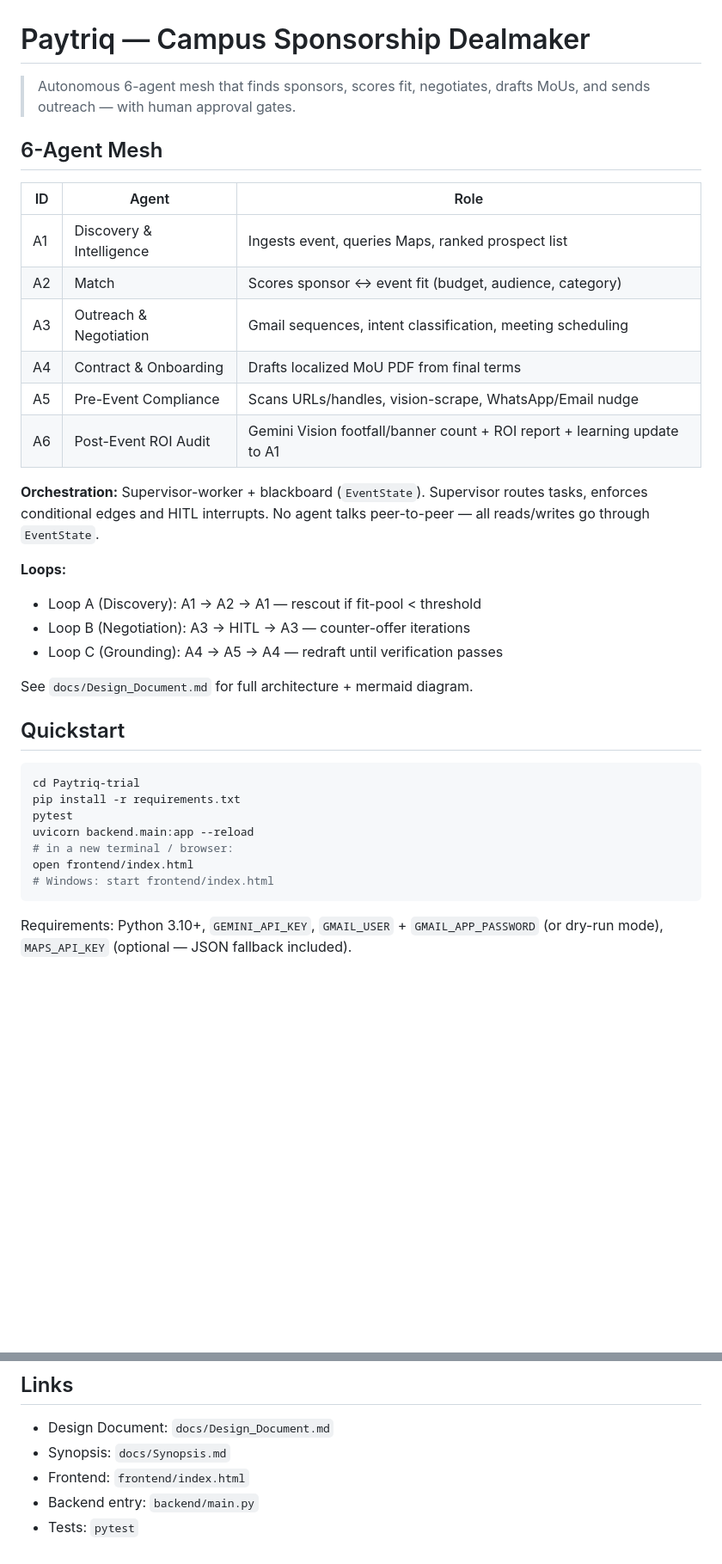
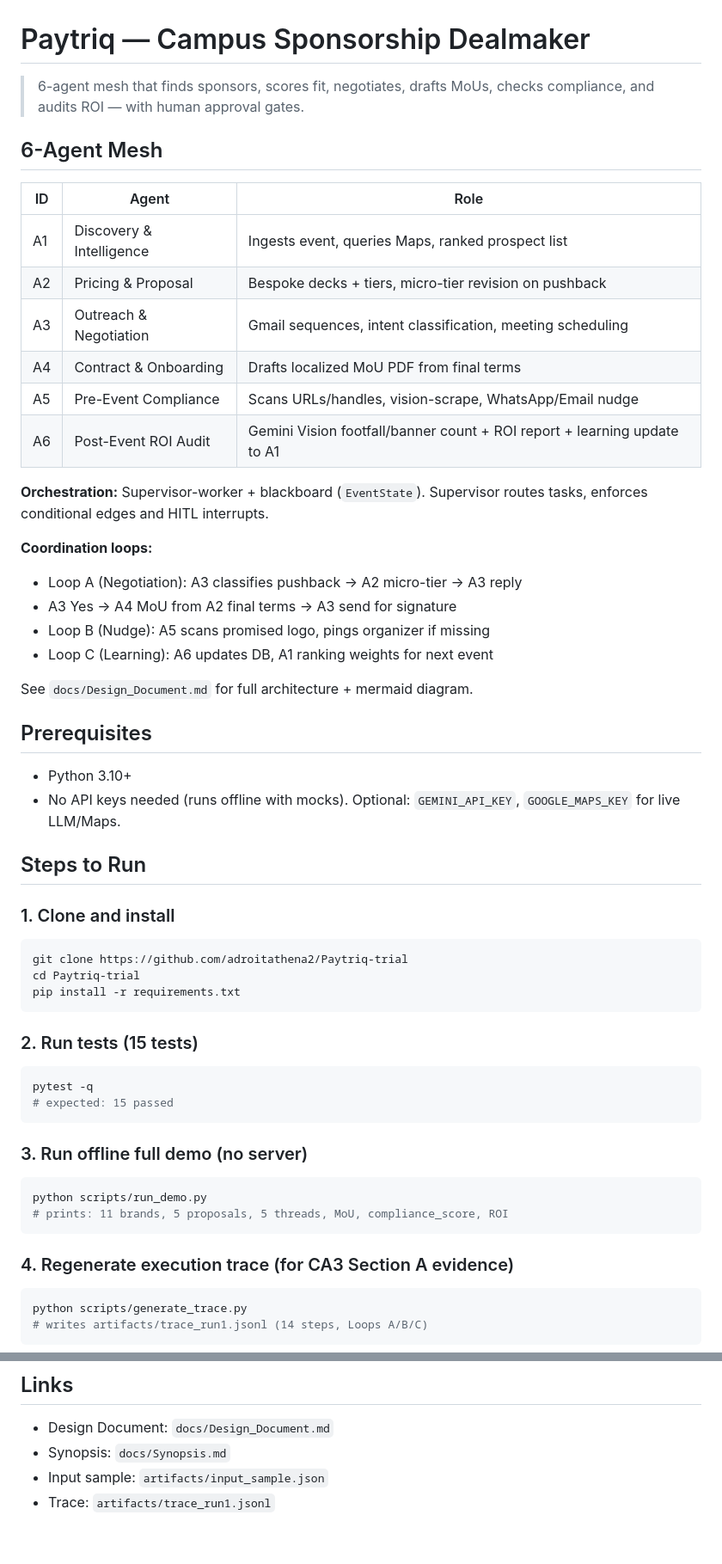
Before and after one commit to adroitathena2/Paytriq-trial, a Markdown page: README.md, 2 parts joined by grey strips. Shown at 86% size. Drawn GitHub-style; blank space fills up the shorter version.

````diff
--- a/README.md
+++ b/README.md
@@ -1,37 +1,57 @@
 # Paytriq — Campus Sponsorship Dealmaker
 
-> Autonomous 6-agent mesh that finds sponsors, scores fit, negotiates, drafts MoUs, and sends outreach — with human approval gates.
+> 6-agent mesh that finds sponsors, scores fit, negotiates, drafts MoUs, checks compliance, and audits ROI — with human approval gates.
 
 ## 6-Agent Mesh
 
 | ID | Agent | Role |
 |----|-------|------|
 | A1 | Discovery & Intelligence | Ingests event, queries Maps, ranked prospect list |
-| A2 | Match | Scores sponsor ↔ event fit (budget, audience, category) |
+| A2 | Pricing & Proposal | Bespoke decks + tiers, micro-tier revision on pushback |
 | A3 | Outreach & Negotiation | Gmail sequences, intent classification, meeting scheduling |
 | A4 | Contract & Onboarding | Drafts localized MoU PDF from final terms |
 | A5 | Pre-Event Compliance | Scans URLs/handles, vision-scrape, WhatsApp/Email nudge |
 | A6 | Post-Event ROI Audit | Gemini Vision footfall/banner count + ROI report + learning update to A1 |
 
-**Orchestration:** Supervisor-worker + blackboard (`EventState`). Supervisor routes tasks, enforces conditional edges and HITL interrupts. No agent talks peer-to-peer — all reads/writes go through `EventState`.
+**Orchestration:** Supervisor-worker + blackboard (`EventState`). Supervisor routes tasks, enforces conditional edges and HITL interrupts.
 
-**Loops:**
-- Loop A (Discovery): A1 → A2 → A1 — rescout if fit-pool < threshold
-- Loop B (Negotiation): A3 → HITL → A3 — counter-offer iterations
-- Loop C (Grounding): A4 → A5 → A4 — redraft until verification passes
+**Coordination loops:**
+- Loop A (Negotiation): A3 classifies pushback -> A2 micro-tier -> A3 reply
+- A3 Yes -> A4 MoU from A2 final terms -> A3 send for signature
+- Loop B (Nudge): A5 scans promised logo, pings organizer if missing
+- Loop C (Learning): A6 updates DB, A1 ranking weights for next event
 
 See `docs/Design_Document.md` for full architecture + mermaid diagram.
 
-## Quickstart
+## Prerequisites
 
+- Python 3.10+
+- No API keys needed (runs offline with mocks). Optional: `GEMINI_API_KEY`, `GOOGLE_MAPS_KEY` for live LLM/Maps.
+
+## Steps to Run
+
+### 1. Clone and install
 ```bash
+git clone https://github.com/adroitathena2/Paytriq-trial
 cd Paytriq-trial
 pip install -r requirements.txt
-pytest
-uvicorn backend.main:app --reload
-# in a new terminal / browser:
-open frontend/index.html
-# Windows: start frontend/index.html
 ```
 
-Requirements: Python 3.10+, `GEMINI_API_KEY`, `GMAIL_USER` + `GMAIL_APP_PASSWORD` (or dry-run mode), `MAPS_API_KEY` (optional — JSON fallback included).
+### 2. Run tests (15 tests)
+```bash
+pytest -q
+# expected: 15 passed
+```
+
+### 3. Run offline full demo (no server)
+```bash
+python scripts/run_demo.py
+# prints: 11 brands, 5 proposals, 5 threads, MoU, compliance_score, ROI
+```
+
+### 4. Regenerate execution trace (for CA3 Section A evidence)
+```bash
+python scripts/generate_trace.py
+# writes artifacts/trace_run1.jsonl (14 steps, Loops A/B/C)
+```
+
@@ -89,6 +132,5 @@ All mutating send/counter/MoU routes return `status: pending_approval` until `/a
 
 - Design Document: `docs/Design_Document.md`
 - Synopsis: `docs/Synopsis.md`
-- Frontend: `frontend/index.html`
-- Backend entry: `backend/main.py`
-- Tests: `pytest`
+- Input sample: `artifacts/input_sample.json`
+- Trace: `artifacts/trace_run1.jsonl`
````
Also changed, not shown: other parts of README.md (+54 -31 lines).
